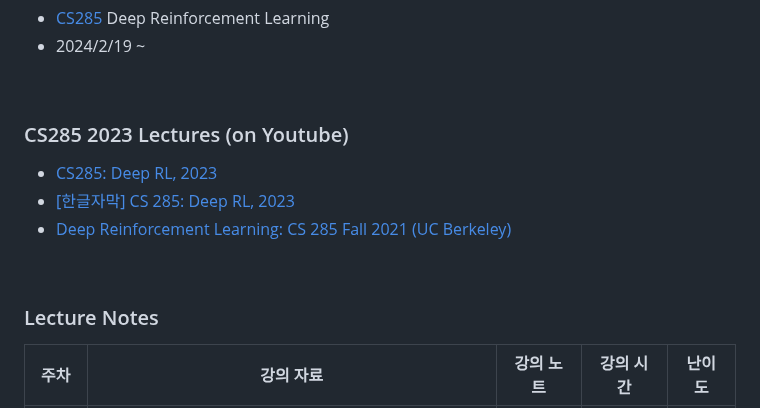
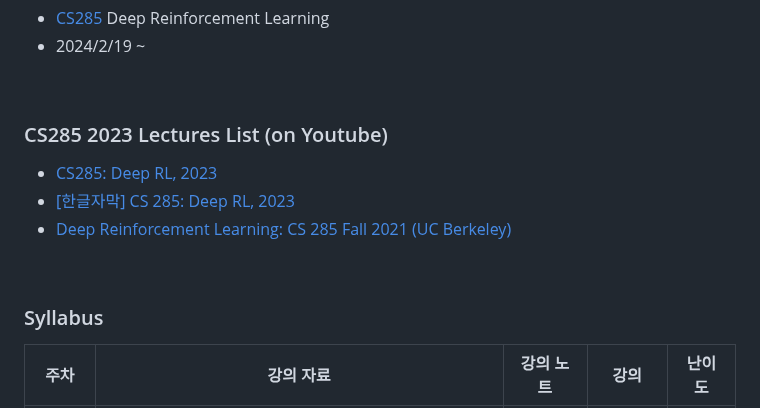
Before and after one commit to leehe228/CS285, a Markdown page: README.md, the part around one of its changes. Drawn GitHub-style.

```diff
--- a/README.md
+++ b/README.md
@@ -4,13 +4,13 @@
 
 <br>
 
-###  CS285 2023 Lectures (on Youtube)
+###  CS285 2023 Lectures List (on Youtube)
 - [CS285: Deep RL, 2023](https://www.youtube.com/playlist?list=PL_iWQOsE6TfVYGEGiAOMaOzzv41Jfm_Ps)
 - [[한글자막] CS 285: Deep RL, 2023](https://www.youtube.com/playlist?list=PLQdCGOoR3OqbsVLmnz-LTvvyRRTmXpyWl)
 - [Deep Reinforcement Learning: CS 285 Fall 2021 (UC Berkeley)](https://www.youtube.com/playlist?list=PL_iWQOsE6TfXxKgI1GgyV1B_Xa0DxE5eH)
 
 <br>
 
-### Lecture Notes
-| 주차 | 강의 자료 | 강의 노트 | 강의 시간 | 난이도 |
+### Syllabus
+| 주차 | 강의 자료 | 강의 노트 | 강의 | 난이도 |
 | --- | --- | --- | --- | --- |
```
Also changed, not shown: other parts of README.md (+21 -18 lines).
